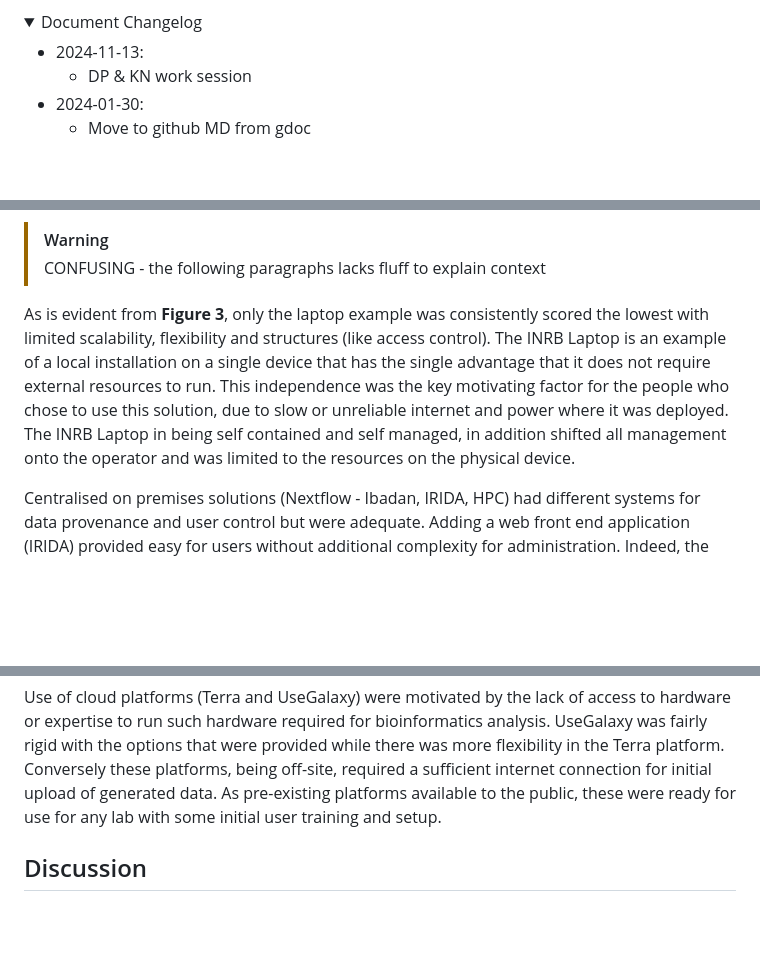
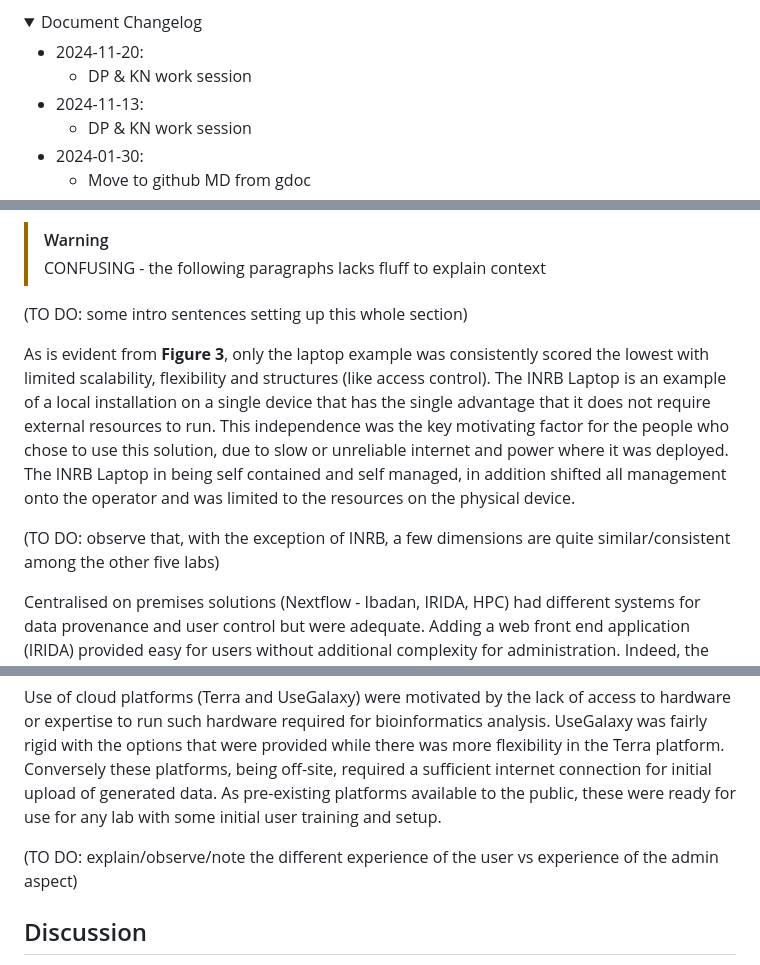
Before and after one commit to pha4ge/infrastructure-resources, a Markdown page: docs/recommendations.md, 3 parts joined by grey strips. Rendered like a GitHub page; folded sections open; blank space fills up the shorter version.

Commit message:
more results narrative cleanup

```diff
--- a/docs/recommendations.md
+++ b/docs/recommendations.md
@@ -26,6 +26,8 @@ ORCIDs? (good idea but probably depends on journal)
 <details>
  <summary> Document Changelog</summary>
 
+- 2024-11-20:
+    - DP & KN work session
 - 2024-11-13:
     - DP & KN work session
 - 2024-01-30:
@@ -173,12 +175,17 @@ To compare and evaluate them, we have outlined eight dimensions based on these b
 > [!WARNING]
 > CONFUSING - the following paragraphs lacks fluff to explain context
 
-As is evident from **Figure 3**,  only the laptop example was consistently scored the lowest with limited scalability, flexibility and structures (like access control).
-The INRB Laptop is an example of a local installation on a single device that has the single advantage that it does not require external resources to run. This independence was the key motivating factor for the people who chose to use this solution, due to slow or unreliable internet and power where it was deployed. The INRB Laptop in being self contained and self managed, in addition shifted all management onto the operator and was limited to the resources on the physical device.
+(TO DO: some intro sentences setting up this whole section)
+
+As is evident from **Figure 3**,  only the laptop example was consistently scored the lowest with limited scalability, flexibility and structures (like access control). The INRB Laptop is an example of a local installation on a single device that has the single advantage that it does not require external resources to run. This independence was the key motivating factor for the people who chose to use this solution, due to slow or unreliable internet and power where it was deployed. The INRB Laptop in being self contained and self managed, in addition shifted all management onto the operator and was limited to the resources on the physical device.
+
+(TO DO: observe that, with the exception of INRB, a few dimensions are quite similar/consistent among the other five labs)
 
 Centralised on premises solutions (Nextflow - Ibadan, IRIDA, HPC) had different systems for data provenance and user control but were adequate. Adding a web front end application (IRIDA) provided easy for users without additional complexity for administration. Indeed, the key complication for on premises solutions was the provisioning of the job processing systems, which required expert knowledge. Notably the HPC example uses a traditional HPC arrangement that was married to the HPC hardware making it difficult to switch to other resources for data processing (such as cloud) to scale up or down the resource.  There were different motivations for the different implementations, for instance the HPC on premises example was to utilise existing HPC resources while the IRIDA NVI example was to respond to data privacy and protection requirements.
 
 Use of cloud platforms (Terra and UseGalaxy) were motivated by the lack of access to hardware or expertise to run such hardware required for bioinformatics analysis. UseGalaxy was fairly rigid with the options that were provided while there was more flexibility in the Terra platform. Conversely these platforms, being off-site, required a sufficient internet connection for initial upload of generated data.  As pre-existing platforms available to the public, these were ready for use for any lab with some initial user training and setup.
+
+(TO DO: explain/observe/note the different experience of the user vs experience of the admin aspect)
 
 ## Discussion
 
```
